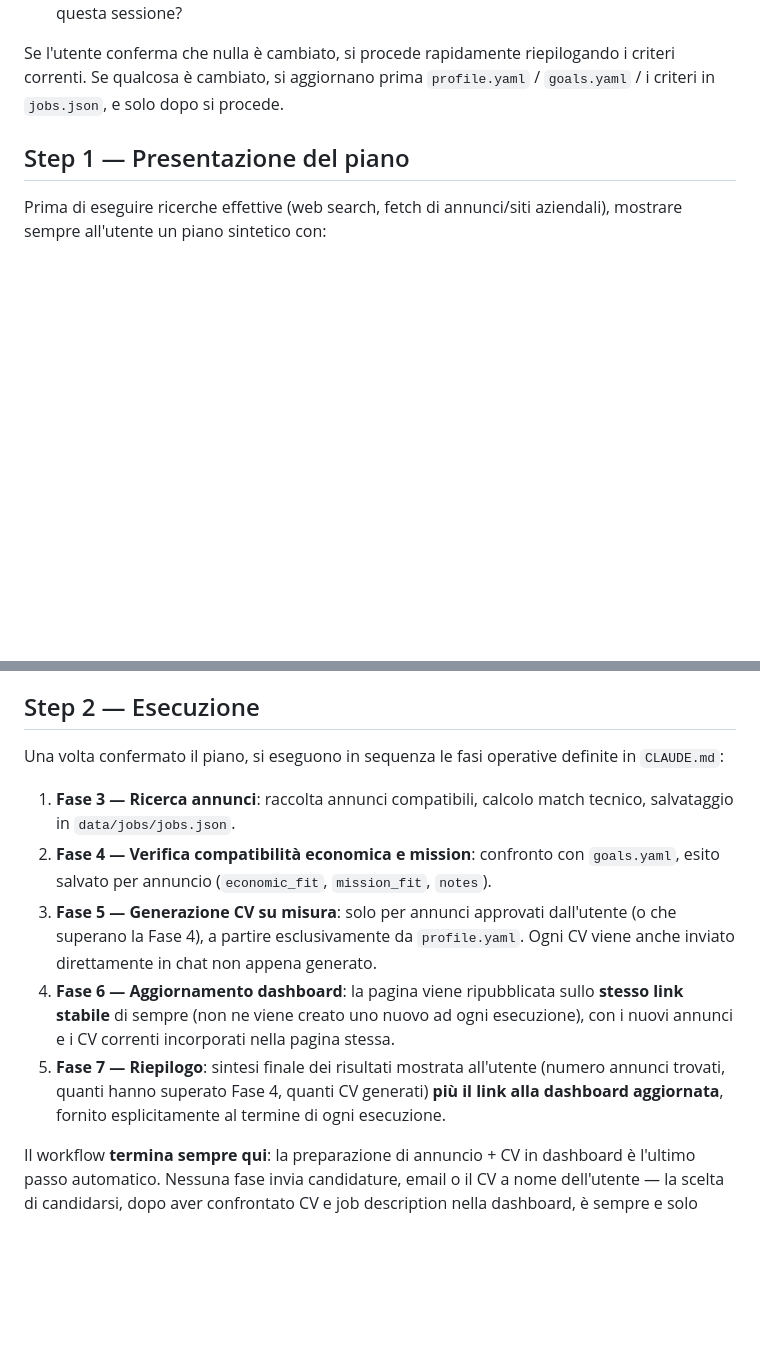
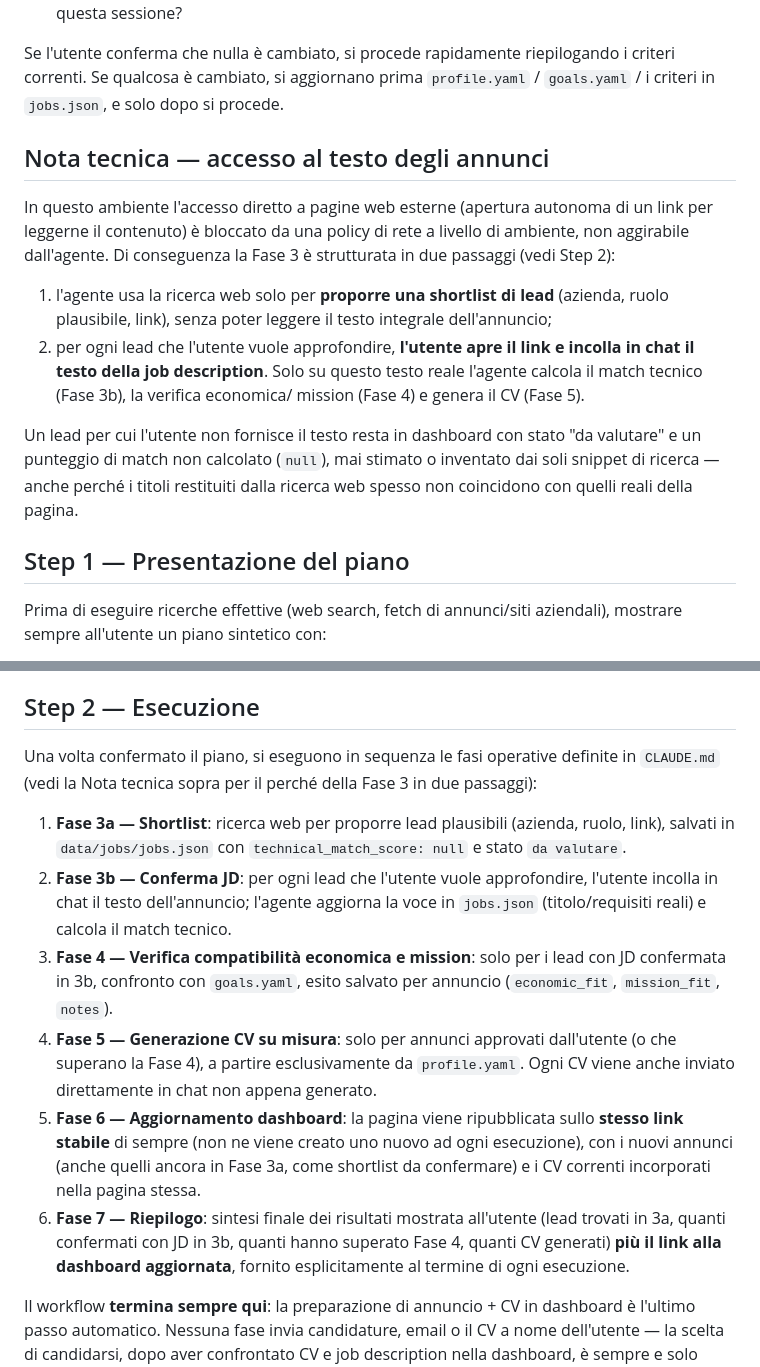
Before and after one commit to pepefilippo96-maker/Research-agent, a Markdown page: workflow.md, 2 parts joined by grey strips. Rendered like a GitHub page; blank space fills up the shorter version.

Commit message:
Make user-pasted JD text the standard Fase 3 flow (3a shortlist / 3b confirm); note Milan-area location preference

```diff
--- a/workflow.md
+++ b/workflow.md
@@ -35,6 +35,26 @@ i criteri correnti. Se qualcosa è cambiato, si aggiornano prima
 `profile.yaml` / `goals.yaml` / i criteri in `jobs.json`, e solo dopo si
 procede.
 
+## Nota tecnica — accesso al testo degli annunci
+
+In questo ambiente l'accesso diretto a pagine web esterne (apertura autonoma
+di un link per leggerne il contenuto) è bloccato da una policy di rete a
+livello di ambiente, non aggirabile dall'agente. Di conseguenza la Fase 3 è
+strutturata in due passaggi (vedi Step 2):
+
+1. l'agente usa la ricerca web solo per **proporre una shortlist di lead**
+   (azienda, ruolo plausibile, link), senza poter leggere il testo integrale
+   dell'annuncio;
+2. per ogni lead che l'utente vuole approfondire, **l'utente apre il link e
+   incolla in chat il testo della job description**. Solo su questo testo
+   reale l'agente calcola il match tecnico (Fase 3b), la verifica economica/
+   mission (Fase 4) e genera il CV (Fase 5).
+
+Un lead per cui l'utente non fornisce il testo resta in dashboard con stato
+"da valutare" e un punteggio di match non calcolato (`null`), mai stimato o
+inventato dai soli snippet di ricerca — anche perché i titoli restituiti
+dalla ricerca web spesso non coincidono con quelli reali della pagina.
+
 ## Step 1 — Presentazione del piano
 
 Prima di eseguire ricerche effettive (web search, fetch di annunci/siti
@@ -54,25 +74,30 @@ vai pure").
 ## Step 2 — Esecuzione
 
 Una volta confermato il piano, si eseguono in sequenza le fasi operative
-definite in `CLAUDE.md`:
+definite in `CLAUDE.md` (vedi la Nota tecnica sopra per il perché della
+Fase 3 in due passaggi):
 
-1. **Fase 3 — Ricerca annunci**: raccolta annunci compatibili, calcolo match
-   tecnico, salvataggio in `data/jobs/jobs.json`.
-2. **Fase 4 — Verifica compatibilità economica e mission**: confronto con
-   `goals.yaml`, esito salvato per annuncio (`economic_fit`, `mission_fit`,
-   `notes`).
-3. **Fase 5 — Generazione CV su misura**: solo per annunci approvati
+1. **Fase 3a — Shortlist**: ricerca web per proporre lead plausibili
+   (azienda, ruolo, link), salvati in `data/jobs/jobs.json` con
+   `technical_match_score: null` e stato `da valutare`.
+2. **Fase 3b — Conferma JD**: per ogni lead che l'utente vuole approfondire,
+   l'utente incolla in chat il testo dell'annuncio; l'agente aggiorna la
+   voce in `jobs.json` (titolo/requisiti reali) e calcola il match tecnico.
+3. **Fase 4 — Verifica compatibilità economica e mission**: solo per i lead
+   con JD confermata in 3b, confronto con `goals.yaml`, esito salvato per
+   annuncio (`economic_fit`, `mission_fit`, `notes`).
+4. **Fase 5 — Generazione CV su misura**: solo per annunci approvati
    dall'utente (o che superano la Fase 4), a partire esclusivamente da
    `profile.yaml`. Ogni CV viene anche inviato direttamente in chat non
    appena generato.
-4. **Fase 6 — Aggiornamento dashboard**: la pagina viene ripubblicata sullo
+5. **Fase 6 — Aggiornamento dashboard**: la pagina viene ripubblicata sullo
    **stesso link stabile** di sempre (non ne viene creato uno nuovo ad ogni
-   esecuzione), con i nuovi annunci e i CV correnti incorporati nella pagina
-   stessa.
-5. **Fase 7 — Riepilogo**: sintesi finale dei risultati mostrata all'utente
-   (numero annunci trovati, quanti hanno superato Fase 4, quanti CV generati)
-   **più il link alla dashboard aggiornata**, fornito esplicitamente al
-   termine di ogni esecuzione.
+   esecuzione), con i nuovi annunci (anche quelli ancora in Fase 3a, come
+   shortlist da confermare) e i CV correnti incorporati nella pagina stessa.
+6. **Fase 7 — Riepilogo**: sintesi finale dei risultati mostrata all'utente
+   (lead trovati in 3a, quanti confermati con JD in 3b, quanti hanno
+   superato Fase 4, quanti CV generati) **più il link alla dashboard
+   aggiornata**, fornito esplicitamente al termine di ogni esecuzione.
 
 Il workflow **termina sempre qui**: la preparazione di annuncio + CV in
 dashboard è l'ultimo passo automatico. Nessuna fase invia candidature, email o
```
Also changed, not shown: CLAUDE.md (+10 -4 lines).
